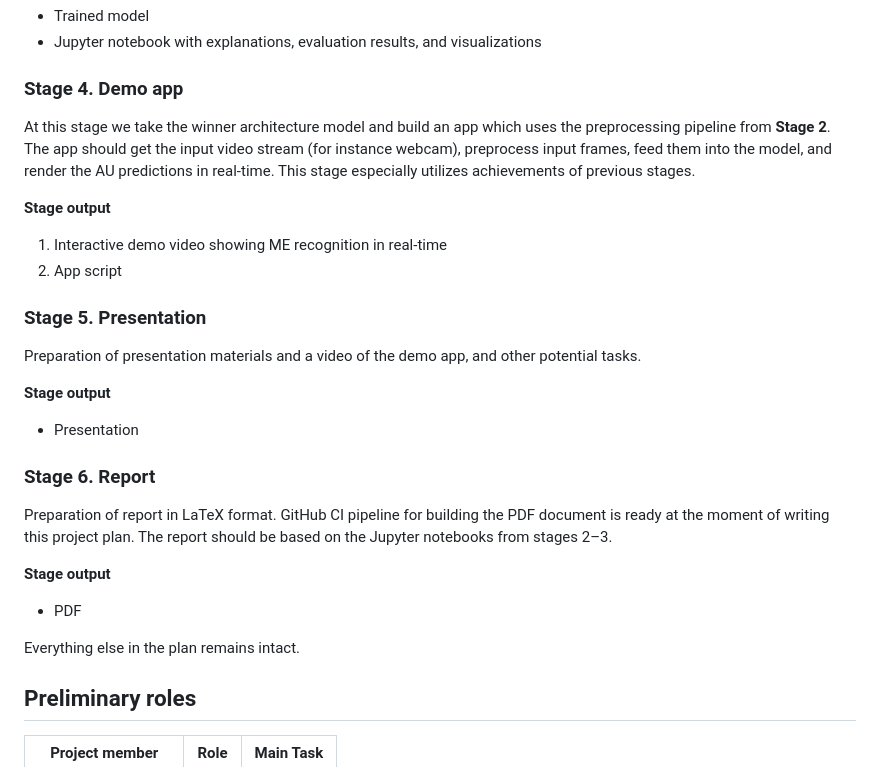
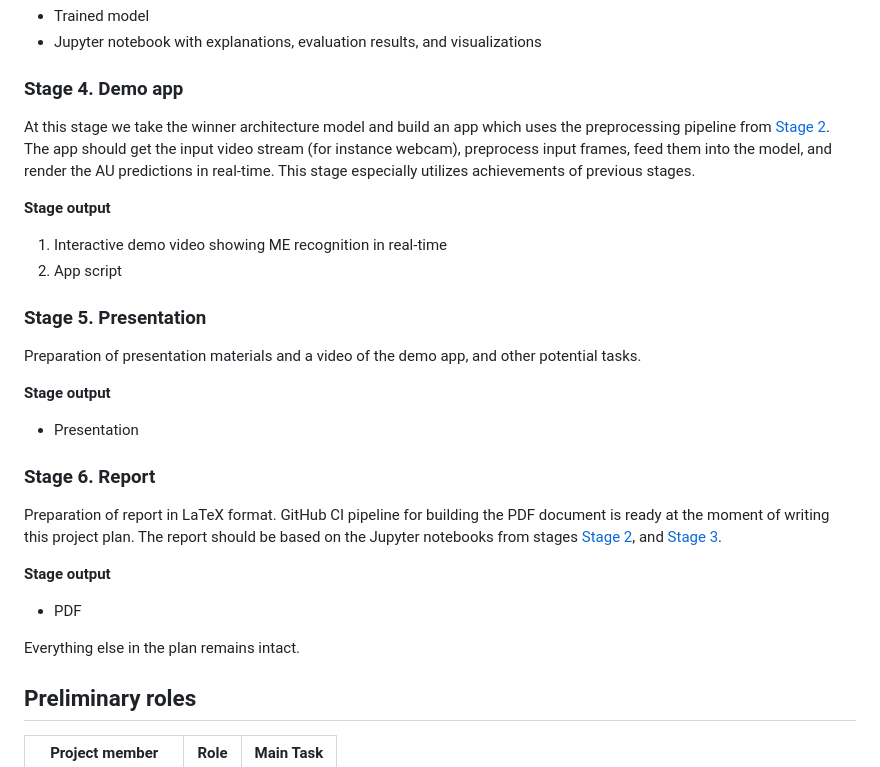
Before and after one commit to littlemicrowave/ME-based-emotion-classifier, a Markdown page: README.md, the part around the change. Rendered like a GitHub page.

Commit message:
Project plan

```diff
--- a/README.md
+++ b/README.md
@@ -72,7 +72,7 @@ Evaluation will be done according to F1 score, Precision, Recall, Accuracy, Conf
 
 ### Stage 4. Demo app
 
-At this stage we take the winner architecture model and build an app which uses the preprocessing pipeline from **Stage 2**. The app should get the input video stream (for instance webcam), preprocess input frames, feed them into the model, and render the AU predictions in real-time. This stage especially utilizes achievements of previous stages.
+At this stage we take the winner architecture model and build an app which uses the preprocessing pipeline from [Stage 2](#stage-2-preprocessing). The app should get the input video stream (for instance webcam), preprocess input frames, feed them into the model, and render the AU predictions in real-time. This stage especially utilizes achievements of previous stages.
 
 **Stage output**
 
@@ -89,14 +89,13 @@ Preparation of presentation materials and a video of the demo app, and other pot
 
 ### Stage 6. Report
 
-Preparation of report in LaTeX format. GitHub CI pipeline for building the PDF document is ready at the moment of writing this project plan. The report should be based on the Jupyter notebooks from stages 2–3.
+Preparation of report in LaTeX format. GitHub CI pipeline for building the PDF document is ready at the moment of writing this project plan. The report should be based on the Jupyter notebooks from stages [Stage 2](#stage-2-preprocessing), and [Stage 3](#stage-3-modeling).
 
 **Stage output**
 
 * PDF
 
 Everything else in the plan remains intact.
-
 
 ## Preliminary roles
 | Project member     |    Role    |   Main Task  |
```
